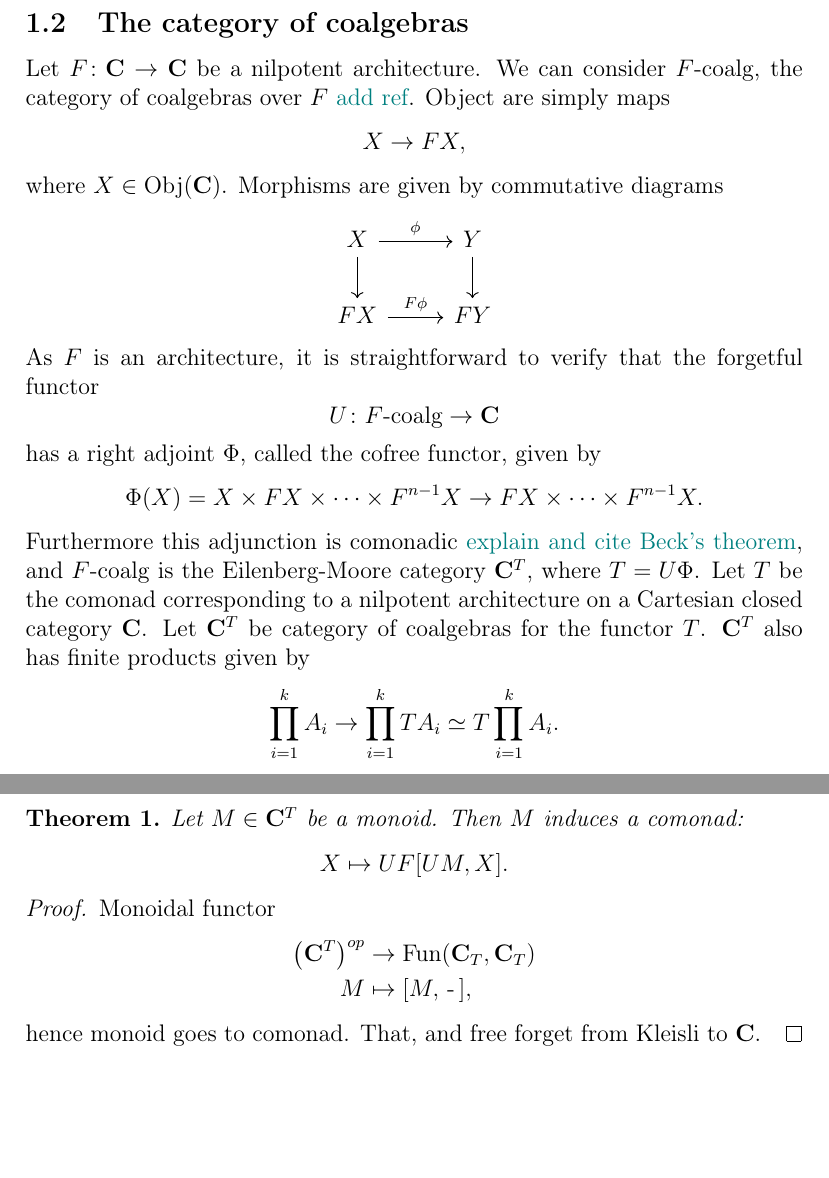
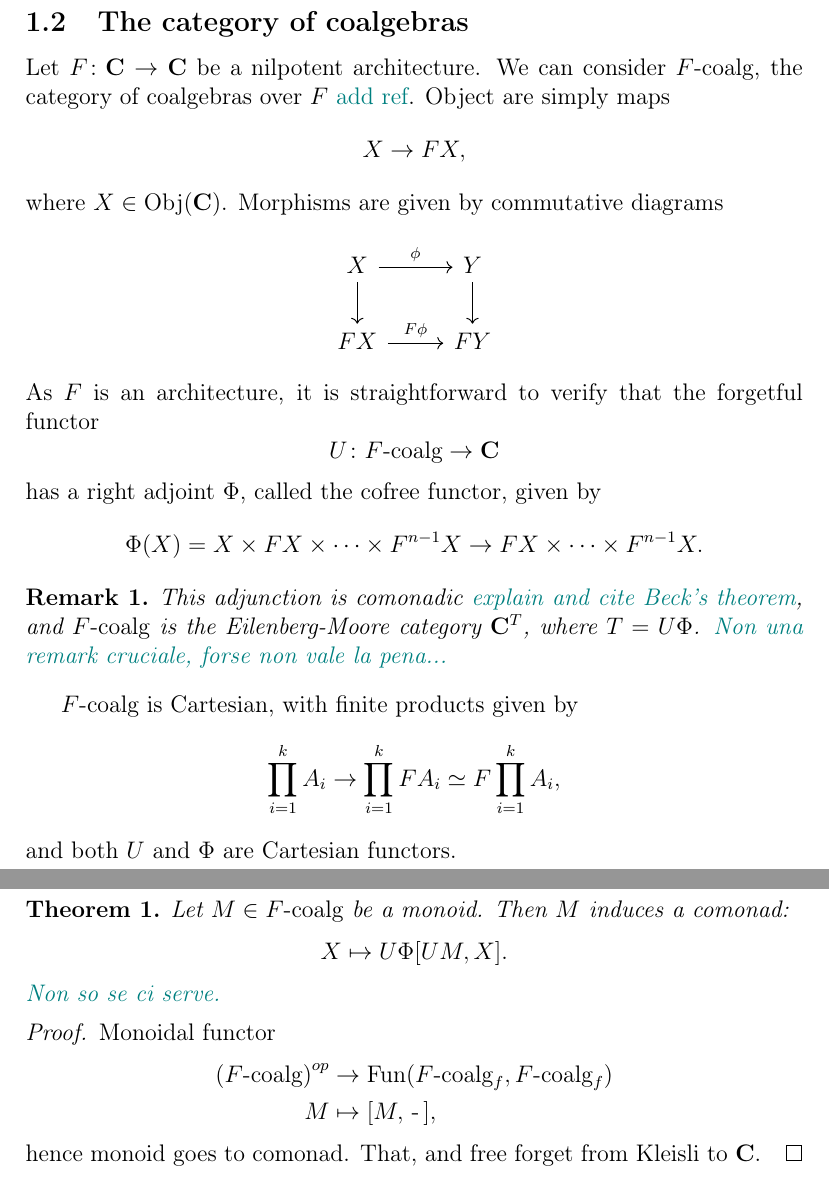
Before and after one commit to piever/WeightSharing, a LaTeX paper (manuscript/main.tex): two parts of pages 3 and 4 of 5 before the commit and two parts of pages 3 and 5 of 5 after it, joined at a grey line, cut so that both start at the same text, the shorter picture padded with empty space. Compiled offline with pdfLaTeX.

Commit message:
remove some comonads

```diff
--- a/manuscript/main.tex
+++ b/manuscript/main.tex
@@ -48,7 +48,8 @@
 \newcommand{\Set}{{\mathbf{Set}}}
 \newcommand{\Cat}{{\mathbf{C}}}
 \newcommand{\DCat}{{\mathbf{D}}}
-\newcommand{\coalg}{{F\textnormal{-coalg}}}
+\newcommand{\Coalg}{{F\textnormal{-coalg}}}
+\newcommand{\FreeCoalg}{{F\textnormal{-coalg}_f}}
 \newcommand{\range}[2]{{\{{#1}, \dots,{#2}\}}}
 \newcommand{\anon}{{\,\mbox{-}\,}}
 
@@ -141,7 +142,7 @@ This is sufficient to give notions of composability, weight sharing, and localit
 
 \subsection{The category of coalgebras}
 
-Let $F\colon \Cat \rightarrow \Cat$ be a nilpotent architecture. We can consider $\coalg$, the category of coalgebras over $F$ \pietro{add ref}. Object are simply maps
+Let $F\colon \Cat \rightarrow \Cat$ be a nilpotent architecture. We can consider $\Coalg$, the category of coalgebras over $F$ \pietro{add ref}. Object are simply maps
 \begin{equation*}
     X \rightarrow F X,
 \end{equation*}
@@ -156,16 +157,22 @@ where $X \in \Obj(\Cat)$. Morphisms are given by commutative diagrams
 \end{equation*}
 As $F$ is an architecture, it is straightforward to verify that the forgetful functor
 \begin{equation*}
-    U \colon \coalg \rightarrow \Cat
+    U \colon \Coalg \rightarrow \Cat
 \end{equation*}
 has a right adjoint $\Phi$, called the cofree functor, given by
 \begin{equation*}
     \Phi(X) = X \times F X \times \dots \times F^{n-1} X \rightarrow F X \times \dots \times F^{n-1} X.
 \end{equation*}
-Furthermore this adjunction is comonadic \pietro{explain and cite Beck's theorem}, and $\coalg$ is the Eilenberg-Moore category $\Cat^T$, where $T = U\Phi$. Let $T$ be the comonad corresponding to a nilpotent architecture on a Cartesian closed category $\Cat$. Let $\Cat^T$ be category of coalgebras for the functor $T$. $\Cat^T$ also has finite products given by
+
+\begin{remark}
+    This adjunction is comonadic \pietro{explain and cite Beck's theorem}, and $\Coalg$ is the Eilenberg-Moore category $\Cat^T$, where $T = U\Phi$. \pietro{ Non una remark cruciale, forse non vale la pena...}
+\end{remark}
+
+$\Coalg$ is Cartesian, with finite products given by
 \begin{equation*}
-    \prod_{i=1}^k A_i \rightarrow \prod_{i=1}^k T A_i \simeq T \prod_{i=1}^k A_i.
+    \prod_{i=1}^k A_i \rightarrow \prod_{i=1}^k F A_i \simeq F \prod_{i=1}^k A_i,
 \end{equation*}
+and both $U$ and $\Phi$ are Cartesian functors.
 
 \section{Weight sharing}
 
@@ -186,7 +193,7 @@ We aim to show that the simple notion of weight sharing defined above is suffici
 Here, we consider how to define a notion of weight sharing given a nilpotent architecture $F\colon\Cat \rightarrow \Cat$.
 
 \begin{proposition}\label{prop:cofree_exponentiating}
-    Let $F\colon \Cat \rightarrow \Cat$ be a nilpotent architecture, and let $T$ be its cofree comonad \pietro{explain!}. Then cofree coalgebras in $\Cat^T$ are exponentiating. More explicitly, let $\Phi\colon \Cat \rightarrow \Cat^T$ denote the cofree functor. Then, there exists a natural isomorphism
+    Let $F\colon \Cat \rightarrow \Cat$ be a nilpotent architecture. Then cofree coalgebras in $\Coalg$ are exponentiating. More explicitly, let $\Phi\colon \Cat \rightarrow \Coalg$ denote the cofree functor. Then, there exists a natural isomorphism
     \begin{equation*}
         \Hom(A\times B, \Phi X) \simeq \Hom(A, \Phi[UB, X]).
     \end{equation*}
@@ -207,13 +214,14 @@ Here, we consider how to define a notion of weight sharing given a nilpotent arc
-    Let $M \in \Cat^T$ be a monoid. Then $M$ induces a comonad:
+    Let $M \in \Coalg$ be a monoid. Then $M$ induces a comonad:
     \begin{equation*}
-        X \mapsto UF[UM, X].
+        X \mapsto U\Phi[UM, X].
     \end{equation*}
+    \pietro{Non so se ci serve.}
 \end{theorem}
 
 \begin{proof}
     Monoidal functor
     \begin{align*}
-        \left(\Cat^T\right)^{op} & \rightarrow \Fun(\Cat_T, \Cat_T) \\
+        \left(\Coalg\right)^{op} & \rightarrow \Fun(\FreeCoalg, \FreeCoalg) \\
         M                        & \mapsto [M, \anon],
     \end{align*}
     hence monoid goes to comonad. That, and free forget from Kleisli to $\Cat$.
```
Also changed, not shown: manuscript/main.tex (4 more changed lines).
